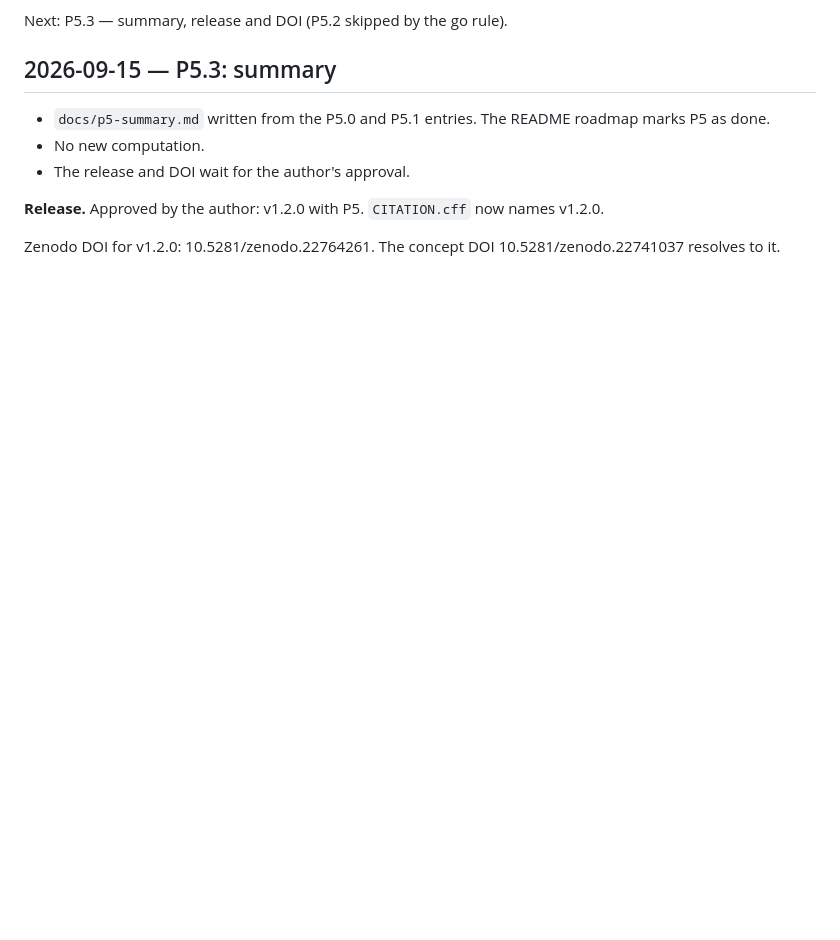
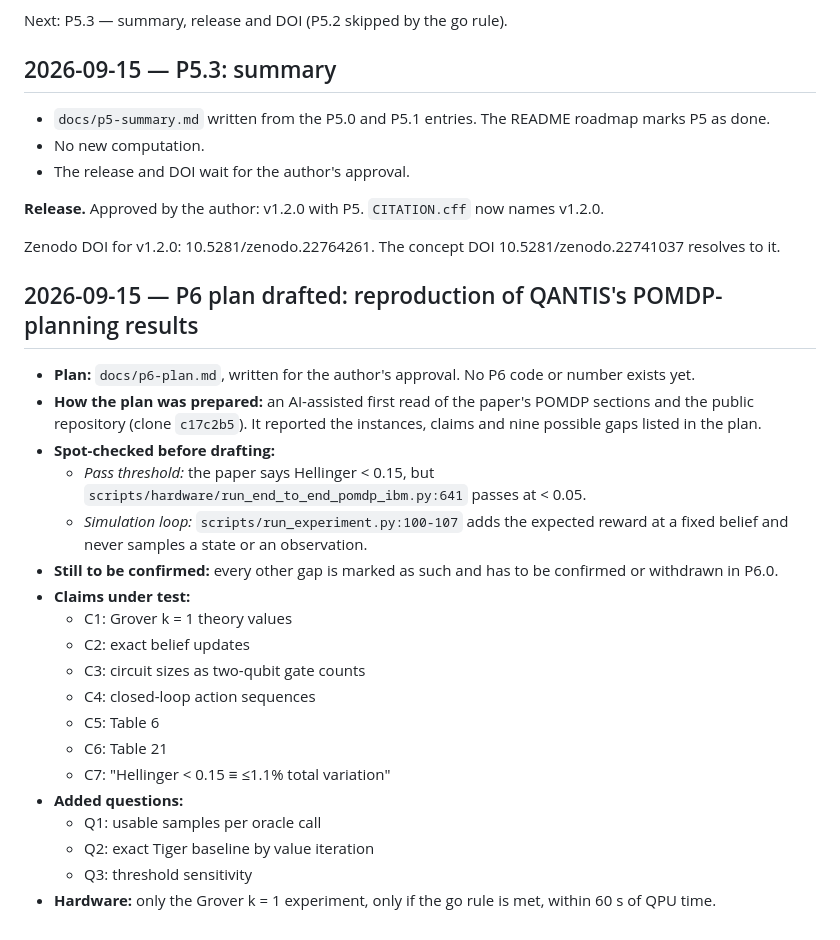
Before and after one commit to kbksqa/quantum-lab, a Markdown page: docs/research-log.md, the part around the change. GitHub-like rendering; blank space fills up the shorter version.

```diff
--- a/docs/research-log.md
+++ b/docs/research-log.md
@@ -1828,3 +1828,28 @@ Next: P5.3 — summary, release and DOI (P5.2 skipped by the go rule).
 **Release.** Approved by the author: v1.2.0 with P5. `CITATION.cff` now names v1.2.0.
 
 Zenodo DOI for v1.2.0: 10.5281/zenodo.22764261. The concept DOI 10.5281/zenodo.22741037 resolves to it.
+
+## 2026-09-15 — P6 plan drafted: reproduction of QANTIS's POMDP-planning results
+
+- **Plan:** `docs/p6-plan.md`, written for the author's approval. No P6 code or number exists yet.
+- **How the plan was prepared:** an AI-assisted first read of the paper's POMDP sections and the public repository (clone
+  `c17c2b5`). It reported the instances, claims and nine possible gaps listed in the plan.
+- **Spot-checked before drafting:**
+  - *Pass threshold:* the paper says Hellinger < 0.15, but `scripts/hardware/run_end_to_end_pomdp_ibm.py:641` passes at
+    < 0.05.
+  - *Simulation loop:* `scripts/run_experiment.py:100-107` adds the expected reward at a fixed belief and never samples a
+    state or an observation.
+- **Still to be confirmed:** every other gap is marked as such and has to be confirmed or withdrawn in P6.0.
+- **Claims under test:**
+  - C1: Grover k = 1 theory values
+  - C2: exact belief updates
+  - C3: circuit sizes as two-qubit gate counts
+  - C4: closed-loop action sequences
+  - C5: Table 6
+  - C6: Table 21
+  - C7: "Hellinger < 0.15 ≡ ≤1.1% total variation"
+- **Added questions:**
+  - Q1: usable samples per oracle call
+  - Q2: exact Tiger baseline by value iteration
+  - Q3: threshold sensitivity
+- **Hardware:** only the Grover k = 1 experiment, only if the go rule is met, within 60 s of QPU time.
```
Also changed, not shown: docs/p6-plan.md (added, +150 -0 lines).
